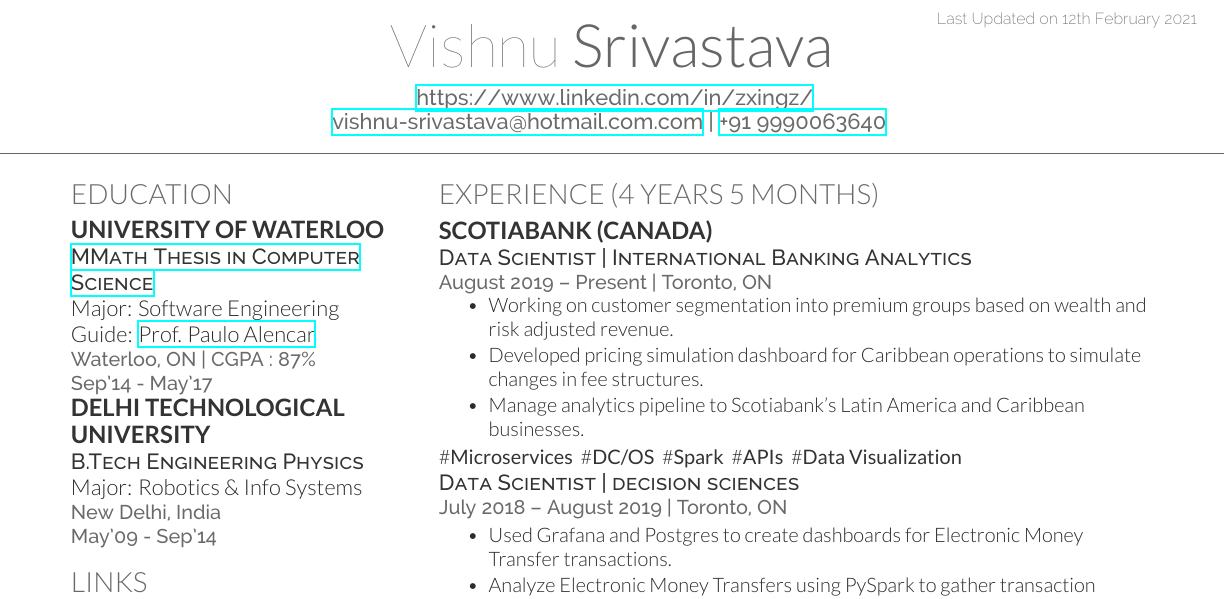
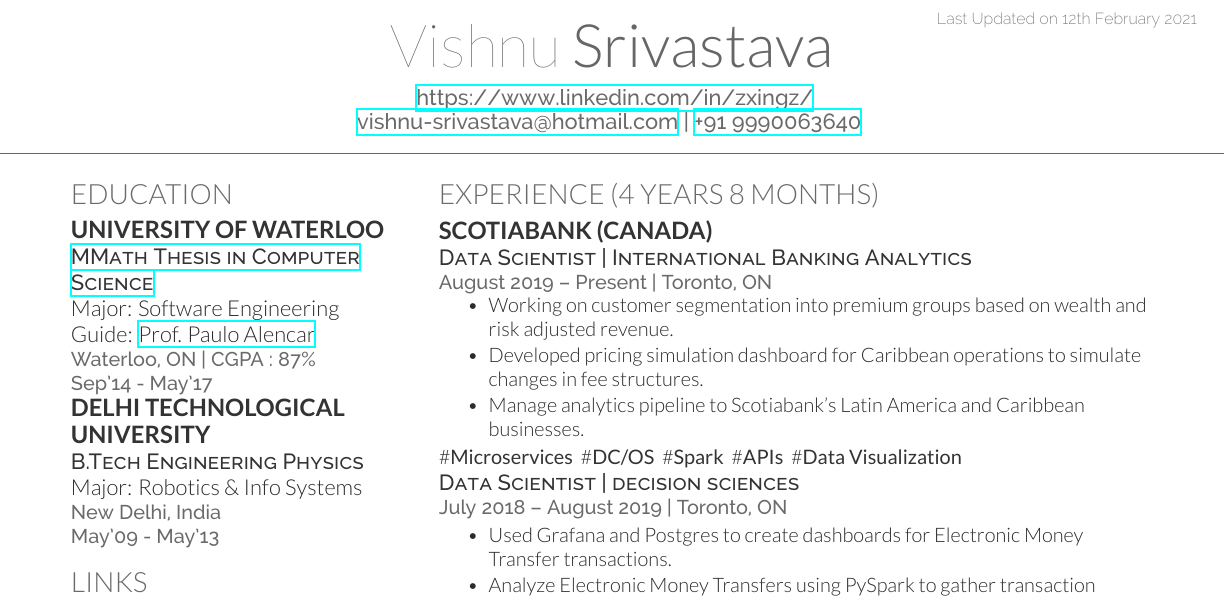
Before and after one commit to zxingz/Resume, a LaTeX CV (Vishnu-Resume.tex): part of the page, cut so that both start at the same text. Compiled offline with XeLaTeX.

Commit message:
updated resume

```diff
--- a/Vishnu-Resume.tex
+++ b/Vishnu-Resume.tex
@@ -6,7 +6,7 @@
 \lastupdated
 
 \namesection{Vishnu}{Srivastava}{\href{https://www.linkedin.com/in/zxingz/}{ \urlstyle{same}\url{https://www.linkedin.com/in/zxingz/}} \\
-\href{mailto:vishnu-srivastava@hotmail.com.com}{vishnu-srivastava@hotmail.com.com} | \href{tel:+91 9990063640}{+91 9990063640}
+\href{mailto:vishnu-srivastava@hotmail.com}{vishnu-srivastava@hotmail.com} | \href{tel:+91 9990063640}{+91 9990063640}
 }
 
 %%%%%%%%%%%%%%%%%%%%%%%%%%%%%%%%%%%%%%
@@ -36,7 +36,7 @@
 \subsection{University}
 \descript{B.Tech Engineering Physics}
 Major:  Robotics \& Info Systems \\
-\location{New Delhi, India \\ May'09 - Sep'14}
+\location{New Delhi, India \\ May'09 - May'13}
 \sectionsep
 
 %%%%%%%%%%%%%%%%%%%%%%%%%%%%%%%%%%%%%%
@@ -101,7 +101,7 @@
 %     EXPERIENCE
 %%%%%%%%%%%%%%%%%%%%%%%%%%%%%%%%%%%%%%
 
-\section{Experience (4 Years 5 Months)}
+\section{Experience (4 Years 8 Months)}
 \runsubsection{Scotiabank (Canada)}
 \descript{}
 \descript{Data Scientist | International Banking Analytics}
```
Also changed, not shown: Vishnu-Resume.pdf.
